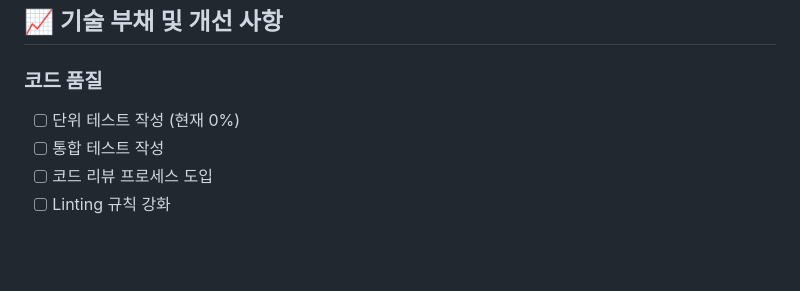
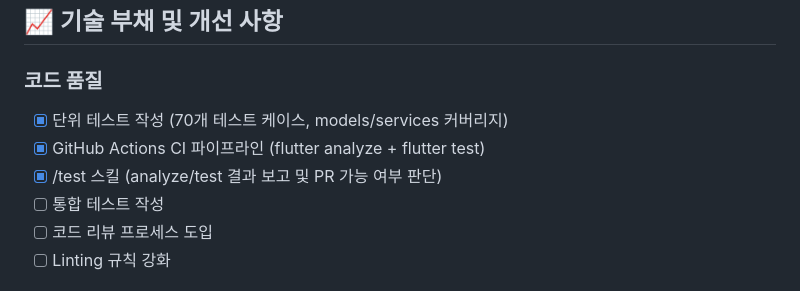
Before and after one commit to nobrain3/Youtube_control, a Markdown page: 기능명세서_구현.md, the part around the change. GitHub-like rendering; blank space fills up the shorter version.

```diff
--- a/기능명세서_구현.md
+++ b/기능명세서_구현.md
@@ -529,7 +529,9 @@
 ## 📈 기술 부채 및 개선 사항
 
 ### 코드 품질
-- [ ] 단위 테스트 작성 (현재 0%)
+- [x] 단위 테스트 작성 (70개 테스트 케이스, models/services 커버리지)
+- [x] GitHub Actions CI 파이프라인 (flutter analyze + flutter test)
+- [x] /test 스킬 (analyze/test 결과 보고 및 PR 가능 여부 판단)
 - [ ] 통합 테스트 작성
 - [ ] 코드 리뷰 프로세스 도입
 - [ ] Linting 규칙 강화
```
Also changed, not shown: 기능명세서.md (+10 -0 lines).
